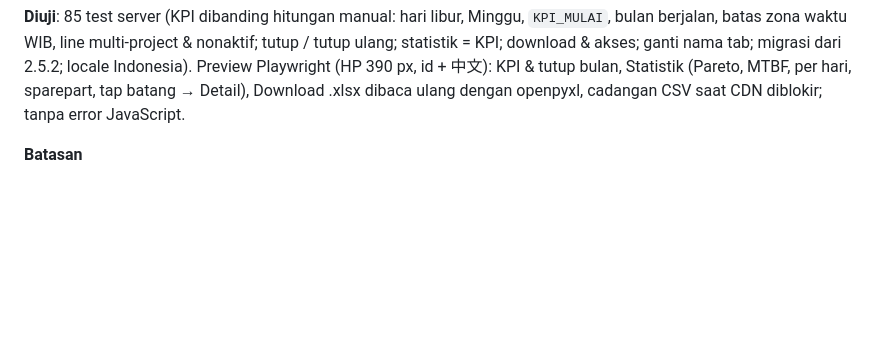
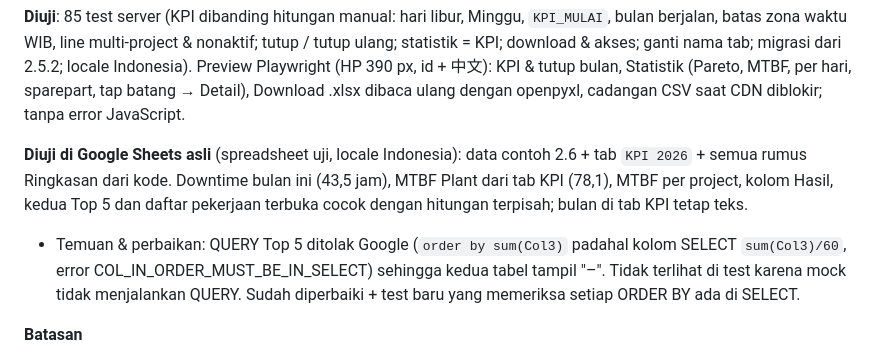
Before and after one commit to enzoavatara-byte/Master, a Markdown page: CHANGELOG.md, the part around the change. Drawn GitHub-style; blank space fills up the shorter version.

Commit message:
CHANGELOG 2.6.0: hasil uji di Google Sheets asli
Co-Authored-By: Claude Opus 5.5 <noreply@anthropic.com>
Claude-Session: https://claude.ai/code/session_01U32ogkuhMmjH4Rpu4royGk

```diff
--- a/CHANGELOG.md
+++ b/CHANGELOG.md
@@ -40,6 +40,9 @@ Gabungan revisi uji lapangan (`Improvement_2.6.md`) dan seluruh rencana 2.5.3 (s
 **Kecepatan**: aksi teknisi sama dengan 2.5.2 (Mulai 16, Selesai 23 panggilan). Dashboard admin 11 (daftar bulan tertutup di DocumentProperties). Statistik 6–13, Download 13. Buka app dengan cache kosong 80 → 75.
 
 **Diuji**: 85 test server (KPI dibanding hitungan manual: hari libur, Minggu, `KPI_MULAI`, bulan berjalan, batas zona waktu WIB, line multi-project & nonaktif; tutup / tutup ulang; statistik = KPI; download & akses; ganti nama tab; migrasi dari 2.5.2; locale Indonesia). Preview Playwright (HP 390 px, id + 中文): KPI & tutup bulan, Statistik (Pareto, MTBF, per hari, sparepart, tap batang → Detail), Download .xlsx dibaca ulang dengan openpyxl, cadangan CSV saat CDN diblokir; tanpa error JavaScript.
+
+**Diuji di Google Sheets asli** (spreadsheet uji, locale Indonesia): data contoh 2.6 + tab `KPI 2026` + semua rumus Ringkasan dari kode. Downtime bulan ini (43,5 jam), MTBF Plant dari tab KPI (78,1), MTBF per project, kolom Hasil, kedua Top 5 dan daftar pekerjaan terbuka cocok dengan hitungan terpisah; bulan di tab KPI tetap teks.
+- Temuan & perbaikan: QUERY Top 5 ditolak Google (`order by sum(Col3)` padahal kolom SELECT `sum(Col3)/60`, error COL_IN_ORDER_MUST_BE_IN_SELECT) sehingga kedua tabel tampil "–". Tidak terlihat di test karena mock tidak menjalankan QUERY. Sudah diperbaiki + test baru yang memeriksa setiap ORDER BY ada di SELECT.
 
 **Batasan**
 - MTTR dimulai saat teknisi menekan Mulai: waktu respon (mesin rusak → teknisi datang) tidak tercatat.
```
